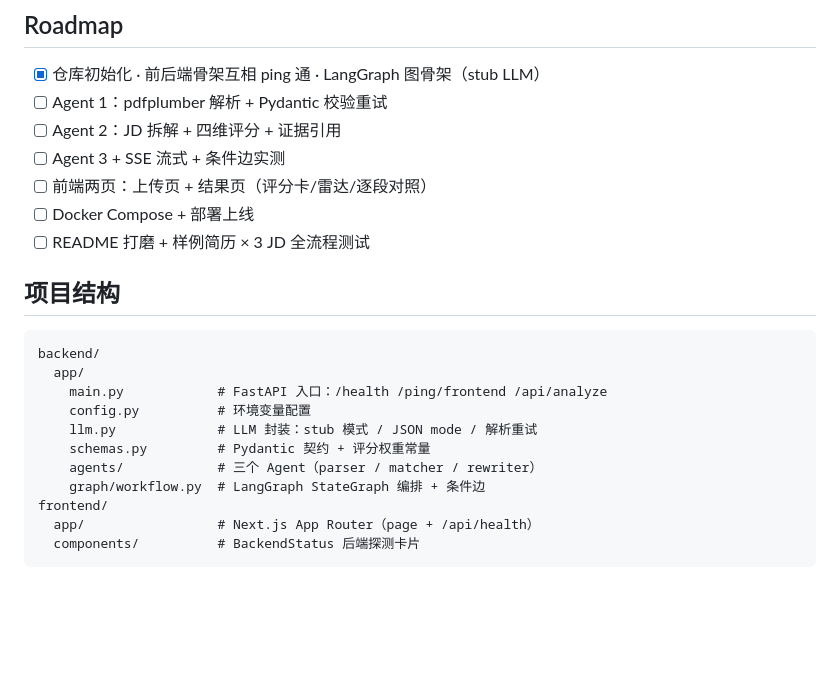
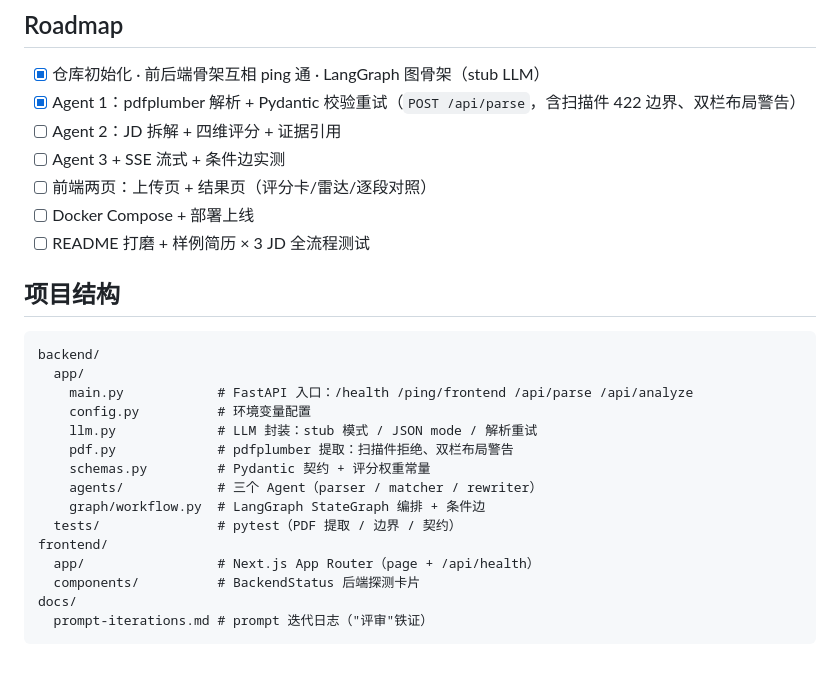
Before and after one commit to sheep719/resume-pilot, a Markdown page: README.md, the part around the change. Drawn GitHub-style; blank space fills up the shorter version.

````diff
--- a/README.md
+++ b/README.md
@@ -73,7 +73,7 @@ curl -X POST http://127.0.0.1:8000/api/analyze -H "Content-Type: application/jso
 ## Roadmap
 
 - [x] 仓库初始化 · 前后端骨架互相 ping 通 · LangGraph 图骨架（stub LLM）
-- [ ] Agent 1：pdfplumber 解析 + Pydantic 校验重试
+- [x] Agent 1：pdfplumber 解析 + Pydantic 校验重试（`POST /api/parse`，含扫描件 422 边界、双栏布局警告）
 - [ ] Agent 2：JD 拆解 + 四维评分 + 证据引用
 - [ ] Agent 3 + SSE 流式 + 条件边实测
 - [ ] 前端两页：上传页 + 结果页（评分卡/雷达/逐段对照）
@@ -85,13 +85,17 @@ curl -X POST http://127.0.0.1:8000/api/analyze -H "Content-Type: application/jso
 ```
 backend/
   app/
-    main.py            # FastAPI 入口：/health /ping/frontend /api/analyze
+    main.py            # FastAPI 入口：/health /ping/frontend /api/parse /api/analyze
     config.py          # 环境变量配置
     llm.py             # LLM 封装：stub 模式 / JSON mode / 解析重试
+    pdf.py             # pdfplumber 提取：扫描件拒绝、双栏布局警告
     schemas.py         # Pydantic 契约 + 评分权重常量
     agents/            # 三个 Agent（parser / matcher / rewriter）
     graph/workflow.py  # LangGraph StateGraph 编排 + 条件边
+  tests/               # pytest（PDF 提取 / 边界 / 契约）
 frontend/
   app/                 # Next.js App Router（page + /api/health）
   components/          # BackendStatus 后端探测卡片
+docs/
+  prompt-iterations.md # prompt 迭代日志（"评审"铁证）
 ```
````
Also changed, not shown: docs/prompt-iterations.md (added, +34 -0 lines), docs/screenshot-result.png (added), 8 other files.
